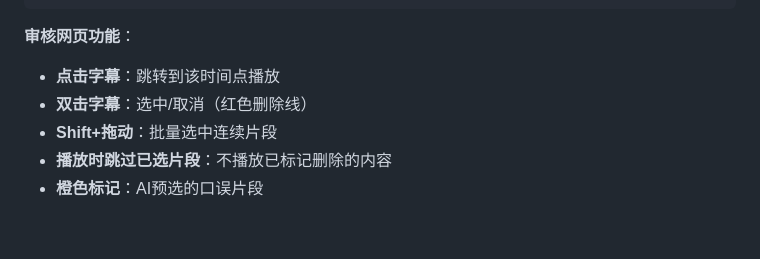
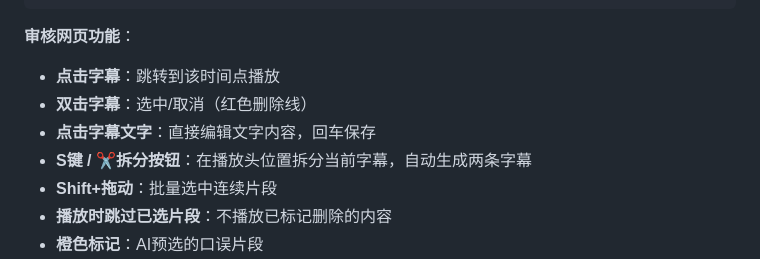
Before and after one commit to wh121818887/skills, a Markdown page: skills/video-production/SKILL.md, the part around the change. Drawn GitHub-style; blank space fills up the shorter version.

Commit message:
docs: 更新审核网页功能说明，增加编辑和拆分功能

```diff
--- a/skills/video-production/SKILL.md
+++ b/skills/video-production/SKILL.md
@@ -286,6 +286,8 @@ node /path/to/skills/video-production/scripts/generate_review.js \
 **审核网页功能**：
 - **点击字幕**：跳转到该时间点播放
 - **双击字幕**：选中/取消（红色删除线）
+- **点击字幕文字**：直接编辑文字内容，回车保存
+- **S键 / ✂️拆分按钮**：在播放头位置拆分当前字幕，自动生成两条字幕
 - **Shift+拖动**：批量选中连续片段
 - **播放时跳过已选片段**：不播放已标记删除的内容
 - **橙色标记**：AI预选的口误片段
```
